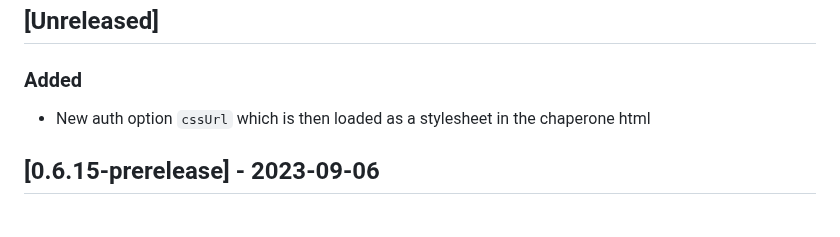
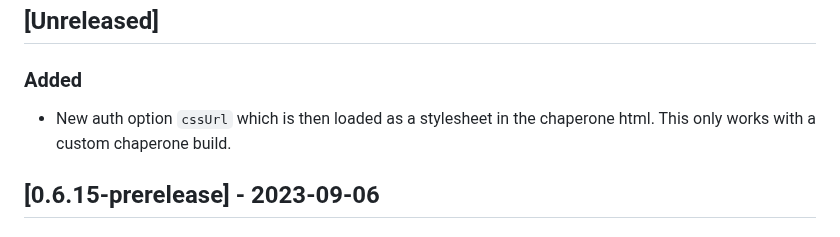
Before and after one commit to Holo-Host/web-sdk, a Markdown page: CHANGELOG.md, the part around the change. Rendered like a GitHub page.

```diff
--- a/CHANGELOG.md
+++ b/CHANGELOG.md
@@ -5,7 +5,7 @@ and this project adheres to [Semantic Versioning](https://semver.org/spec/v2.0.0
 
 ## [Unreleased]
 ### Added
-- New auth option `cssUrl` which is then loaded as a stylesheet in the chaperone html
+- New auth option `cssUrl` which is then loaded as a stylesheet in the chaperone html. This only works with a custom chaperone build.
 
 
 ## [0.6.15-prerelease] - 2023-09-06
```
